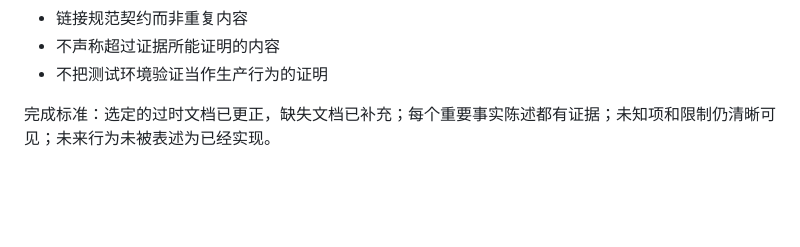
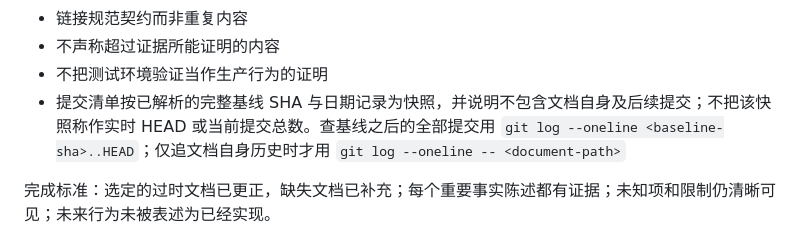
Before and after one commit to forsakesoul/awesome-skills, a Markdown page: sync-as-built-docs/SKILL.md, the part around the change. Drawn GitHub-style; blank space fills up the shorter version.

Commit message:
docs(sync-as-built-docs): 提交清单按基线快照记录
记录提交清单的文档会被自身提交改变，写成实时 HEAD 或当前计数会立刻过期；改为按基线 SHA 与日期记录快照，并给出查后续提交的正确命令。

Co-Authored-By: Claude Opus 5.5 <noreply@anthropic.com>

```diff
--- a/sync-as-built-docs/SKILL.md
+++ b/sync-as-built-docs/SKILL.md
@@ -175,6 +175,7 @@ git log -1 --format=fuller <baseline>
 - 链接规范契约而非重复内容
 - 不声称超过证据所能证明的内容
 - 不把测试环境验证当作生产行为的证明
+- 提交清单按已解析的完整基线 SHA 与日期记录为快照，并说明不包含文档自身及后续提交；不把该快照称作实时 HEAD 或当前提交总数。查基线之后的全部提交用 `git log --oneline <baseline-sha>..HEAD`；仅追文档自身历史时才用 `git log --oneline -- <document-path>`
 
 完成标准：选定的过时文档已更正，缺失文档已补充；每个重要事实陈述都有证据；未知项和限制仍清晰可见；未来行为未被表述为已经实现。
 
```
